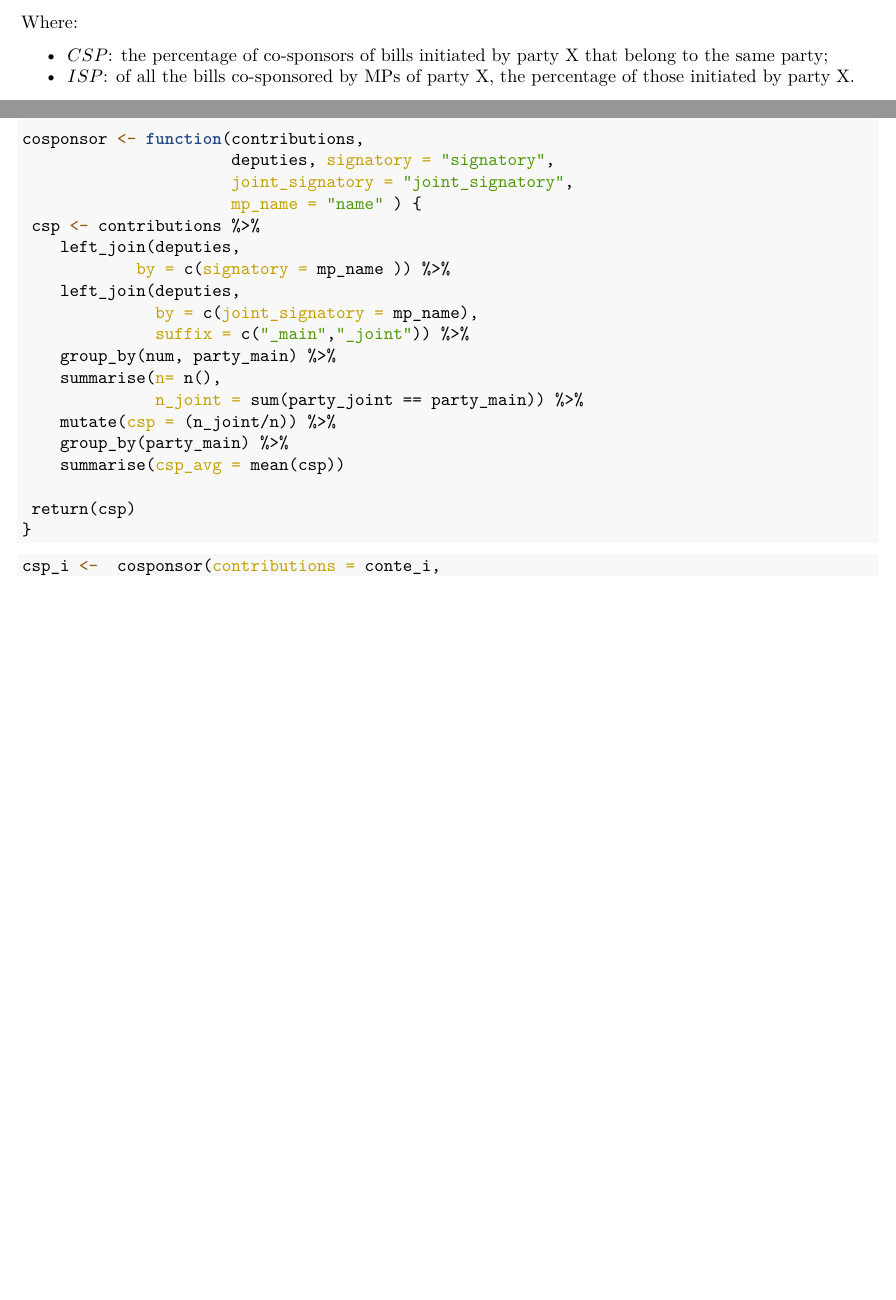
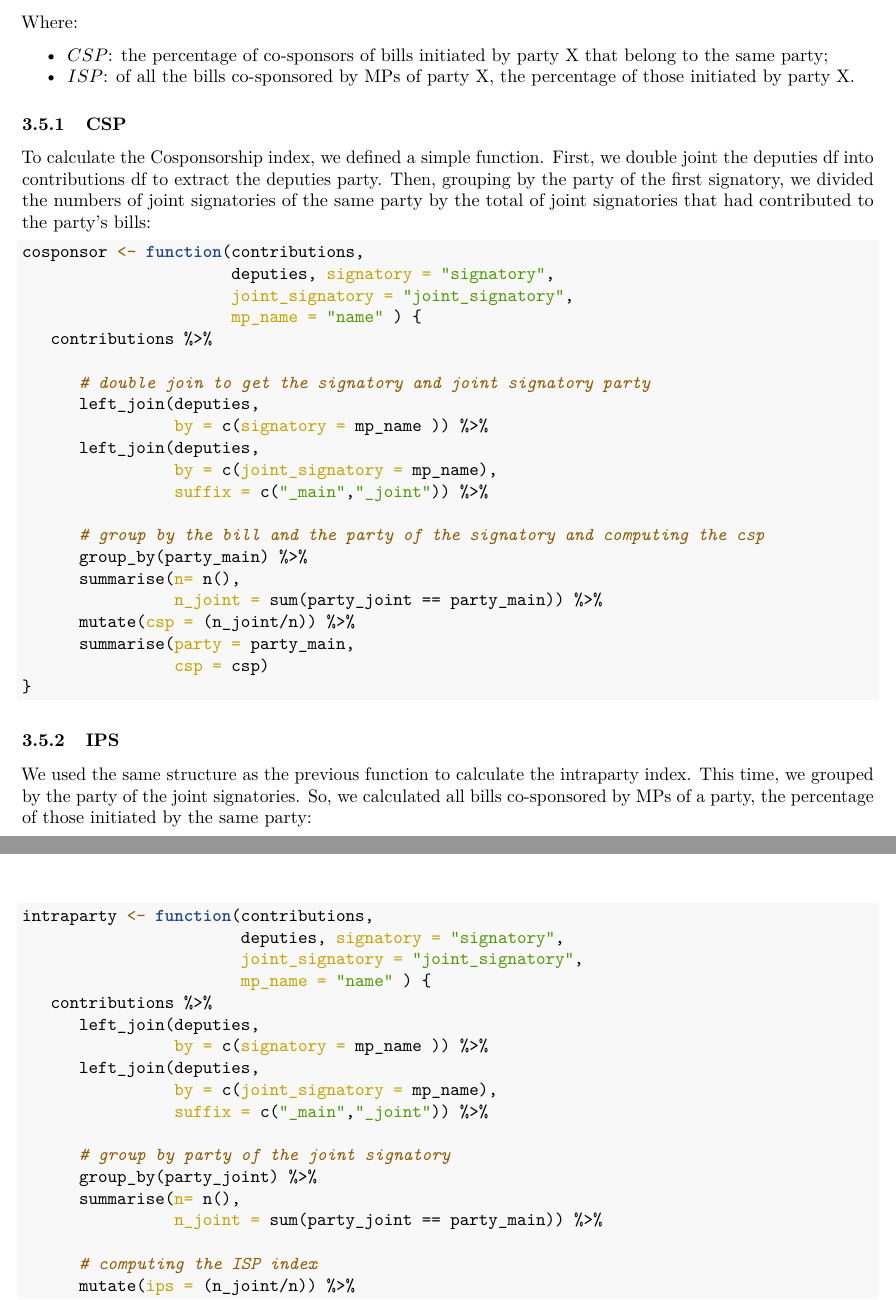
Before and after one commit to DataAccess2020/PoliticalFactions, an R Markdown document (output/report.Rmd): two parts of pages 9 and 10 of 11 before the commit and two parts of pages 9 and 10 of 12 after it, joined at a grey line, cut so that both start at the same text, the shorter picture padded with empty space. The pictures show the output file output/report.pdf that the author committed with the source.

Commit message:
:memo: Report - IODB index

````diff
--- a/output/report.Rmd
+++ b/output/report.Rmd
@@ -490,3 +490,54 @@ Where:
 - $CSP$: the percentage of co-sponsors of bills initiated by party X that belong to the same party;
 - $ISP$: of all the bills co-sponsored by MPs of party X, the percentage of those initiated by party X.
 
+### CSP
+
+To calculate the Cosponsorship index, we defined a simple function. First, we double joint the deputies df into contributions df to extract the deputies party. Then, grouping by the party of the first signatory, we divided the numbers of joint signatories of the same party by the total of joint signatories that had contributed to the party's bills:
+
+```{r CSP fun}
+cosponsor <- function(contributions,
+                      deputies, signatory = "signatory",
+                      joint_signatory = "joint_signatory",
+                      mp_name = "name" ) {
+   contributions %>%
+
+      # double join to get the signatory and joint signatory party
+      left_join(deputies,
+                by = c(signatory = mp_name )) %>%
+      left_join(deputies,
+                by = c(joint_signatory = mp_name),
+                suffix = c("_main","_joint")) %>%
+
+      # group by the bill and the party of the signatory and computing the csp
+      group_by(party_main) %>%
+      summarise(n= n(),
+                n_joint = sum(party_joint == party_main)) %>%
+      mutate(csp = (n_joint/n)) %>%
+      summarise(party = party_main,
+                csp = csp)
+}
+```
+
+### IPS
+
+We used the same structure as the previous function to calculate the intraparty index. This time, we grouped by the party of the joint signatories. So, we calculated all bills co-sponsored by MPs of a party, the percentage of those initiated by the same party:
+
+```{r IPS fun}
+intraparty <- function(contributions,
+                       deputies, signatory = "signatory",
+                       joint_signatory = "joint_signatory",
+                       mp_name = "name" ) {
+   contributions %>%
+      left_join(deputies,
+                by = c(signatory = mp_name )) %>%
+      left_join(deputies,
+                by = c(joint_signatory = mp_name),
+                suffix = c("_main","_joint")) %>%
+
+      # group by party of the joint signatory
+      group_by(party_joint) %>%
+      summarise(n= n(),
+                n_joint = sum(party_joint == party_main)) %>%
+
+      # computing the ISP index
+      mutate(ips = (n_joint/n)) %>%
@@ -509,27 +592,4 @@ knitr::include_graphics(here::here('fig/conte_ii.png'))
 
 ## IOBD index
 
-```{r csp}
-cosponsor <- function(contributions,
-                      deputies, signatory = "signatory",
-                      joint_signatory = "joint_signatory",
-                      mp_name = "name" ) {
- csp <- contributions %>%
-    left_join(deputies,
-            by = c(signatory = mp_name )) %>%
-    left_join(deputies,
-              by = c(joint_signatory = mp_name),
-              suffix = c("_main","_joint")) %>%
-    group_by(num, party_main) %>%
-    summarise(n= n(),
-              n_joint = sum(party_joint == party_main)) %>%
-    mutate(csp = (n_joint/n)) %>%
-    group_by(party_main) %>%
-    summarise(csp_avg = mean(csp))
-
- return(csp)
-}
-```
-
 ```{r csp table, message=FALSE, warning=FALSE}
-csp_i <-  cosponsor(contributions = conte_i,
````
Also changed, not shown: output/report.pdf, output/report.Rmd (53 more changed lines).
